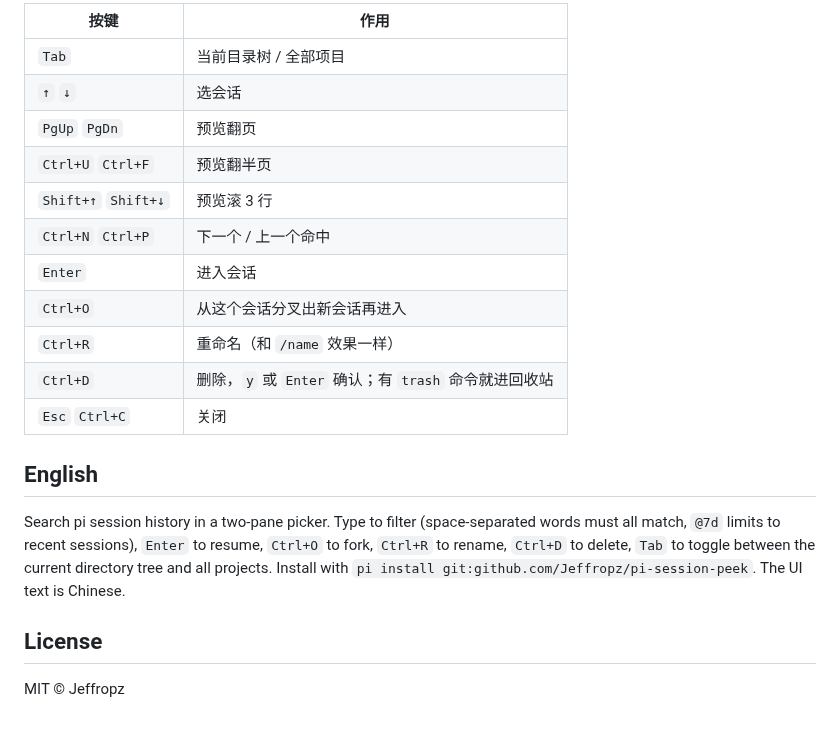
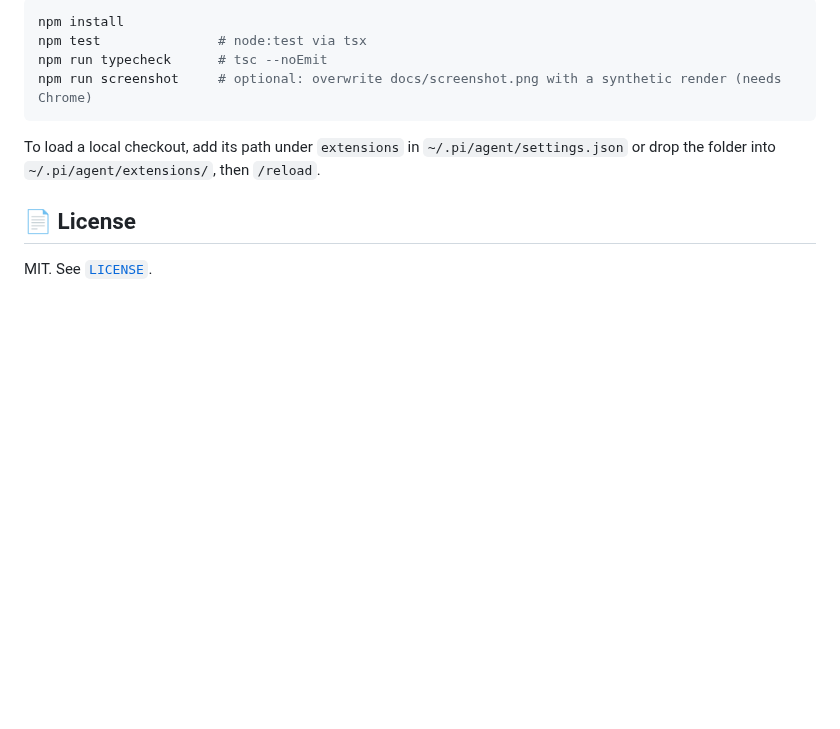
Before and after one commit to Jeffropz/pi-session-peek, a Markdown page: README.md, the part around one of its changes. Drawn GitHub-style; blank space fills up the shorter version.

````diff
--- a/README.md
+++ b/README.md
@@ -23,22 +109,13 @@ pi --peek=关键词      启动时带关键词打开
 
-| 按键 | 作用 |
-|------|------|
-| `Tab` | 当前目录树 / 全部项目 |
-| `↑` `↓` | 选会话 |
-| `PgUp` `PgDn` | 预览翻页 |
-| `Ctrl+U` `Ctrl+F` | 预览翻半页 |
-| `Shift+↑` `Shift+↓` | 预览滚 3 行 |
-| `Ctrl+N` `Ctrl+P` | 下一个 / 上一个命中 |
-| `Enter` | 进入会话 |
-| `Ctrl+O` | 从这个会话分叉出新会话再进入 |
-| `Ctrl+R` | 重命名（和 `/name` 效果一样） |
-| `Ctrl+D` | 删除，`y` 或 `Enter` 确认；有 `trash` 命令就进回收站 |
-| `Esc` `Ctrl+C` | 关闭 |
+```bash
+npm install
+npm test               # node:test via tsx
+npm run typecheck      # tsc --noEmit
+npm run screenshot     # optional: overwrite docs/screenshot.png with a synthetic render (needs Chrome)
+```
 
-## English
+To load a local checkout, add its path under `extensions` in `~/.pi/agent/settings.json` or drop the folder into `~/.pi/agent/extensions/`, then `/reload`.
 
-Search pi session history in a two-pane picker. Type to filter (space-separated words must all match, `@7d` limits to recent sessions), `Enter` to resume, `Ctrl+O` to fork, `Ctrl+R` to rename, `Ctrl+D` to delete, `Tab` to toggle between the current directory tree and all projects. Install with `pi install git:github.com/Jeffropz/pi-session-peek`. The UI text is Chinese.
+## 📄 License
 
-## License
-
-MIT © Jeffropz
+MIT. See [`LICENSE`](./LICENSE).
````
Also changed, not shown: other parts of README.md (+97 -11 lines), CHANGELOG.md (added, +12 -0 lines), README.zh-CN.md (added, +120 -0 lines), docs/screenshot.png (added), 7 other files.
